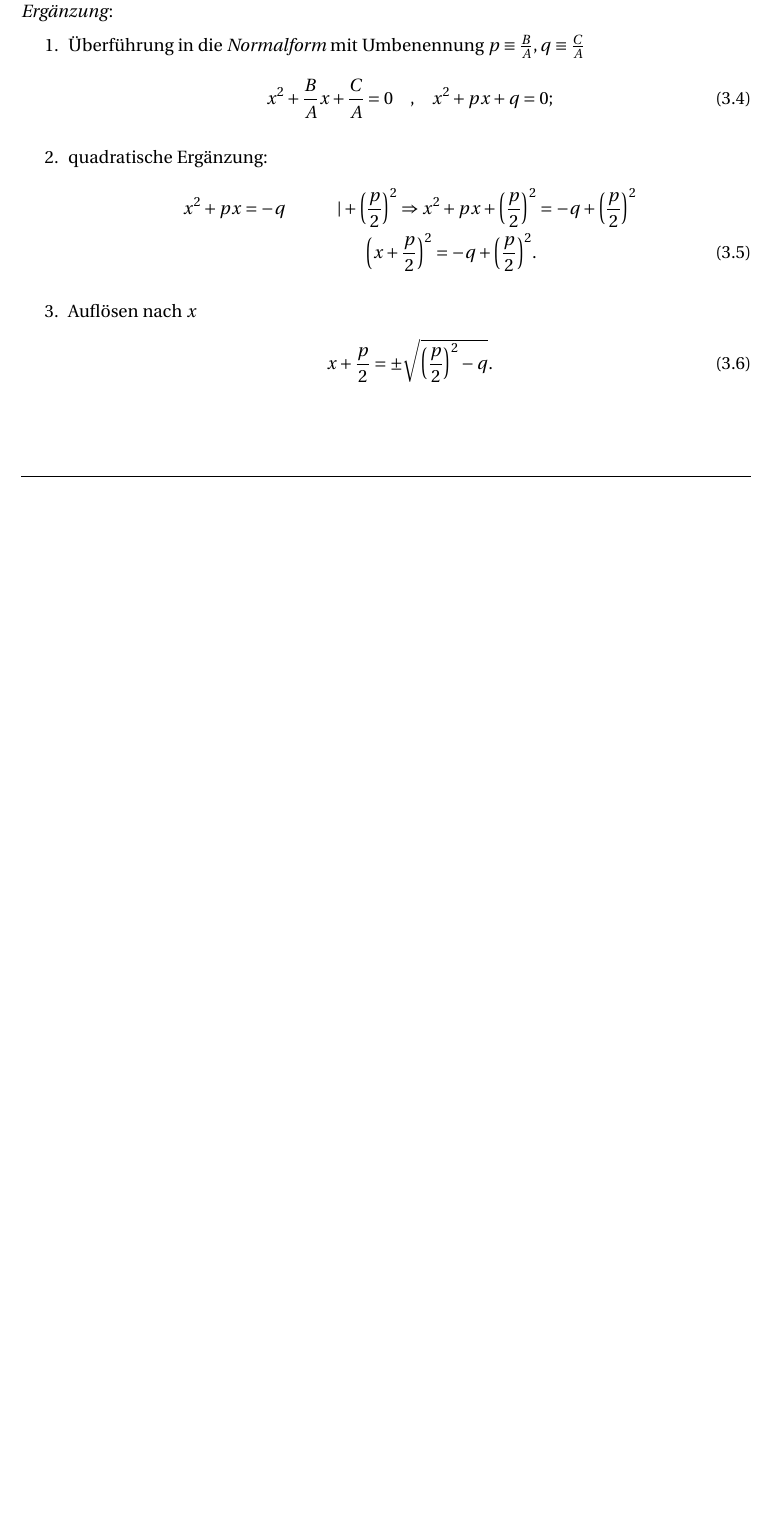
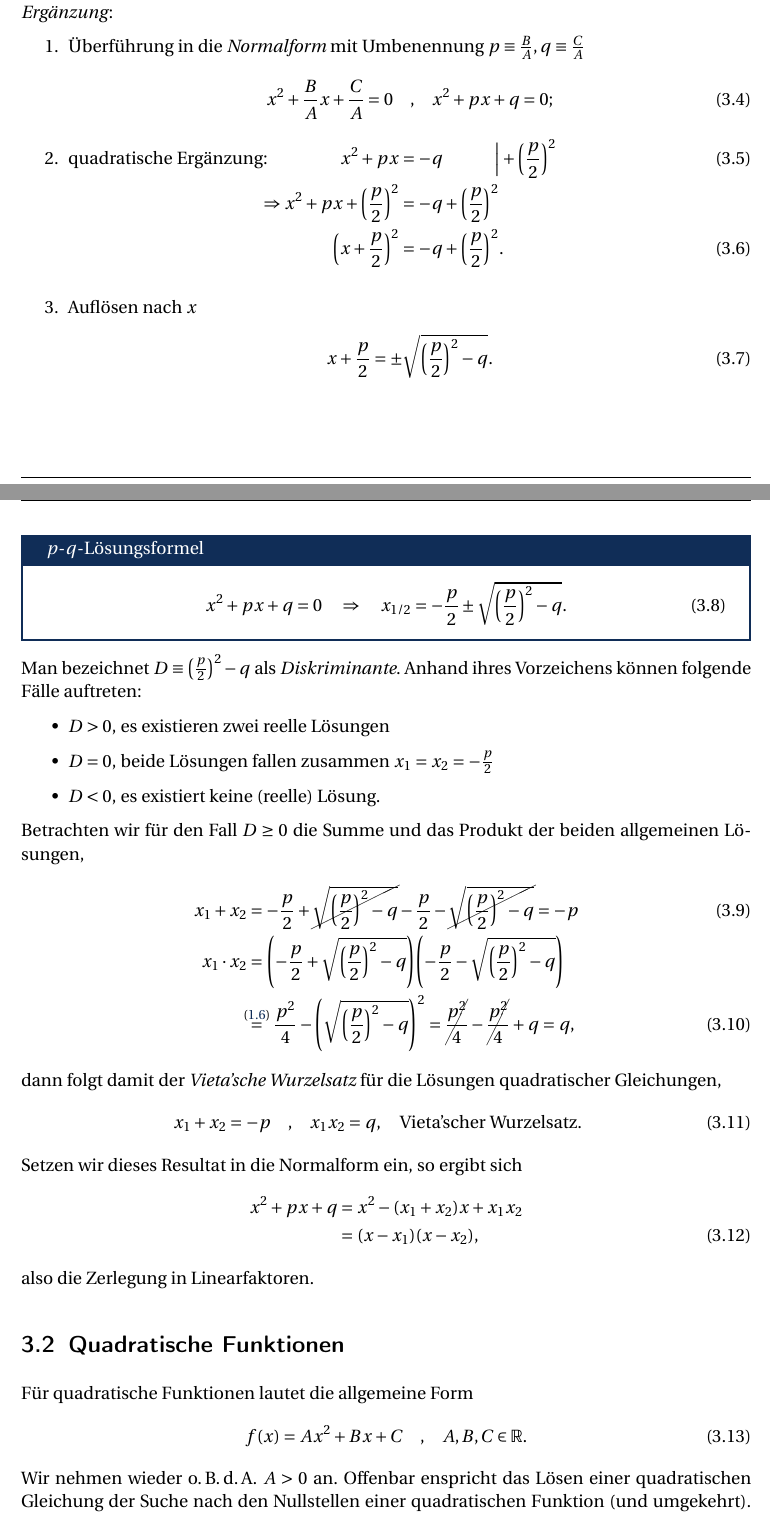
Before and after one commit to Tatze99/Auffrischungskurs_Mathematik, a LaTeX document (Auffrischungskurs_Skript.tex, which reads 03_Quadratische_Gleichungssysteme.tex): part of page 20 of 20 before the commit and two parts of pages 20 and 21 of 22 after it, the two joined at a grey line, cut so that both start at the same text, the shorter picture padded with empty space. Compiled offline with pdfLaTeX.

Commit message:
03 Quadratische Gleichungssysteme fortgesetzt

```diff
--- a/03_Quadratische_Gleichungssysteme.tex
+++ b/03_Quadratische_Gleichungssysteme.tex
@@ -39,14 +39,47 @@ Zur Bestimmung einer allgemeinen Lösung verwenden wir die \emph{Methode der qua
     \begin{align}
         x^2 + \frac{B}{A} x + \frac{C}{A} = 0\qq{,} x^2 + px + q = 0;
     \end{align}
-    \item quadratische Ergänzung:
+    \item quadratische Ergänzung: \vspace{-1.1cm}
     \begin{align}
-        x^2 + px = -q \hphantom{+\qty(\frac{p}{2})^2} | +\qty(\frac{p}{2})^2
+        x^2 + px &= -q \hphantom{+\qty(\frac{p}{2})^2} \bigg| +\qty(\frac{p}{2})^2 \\
         \Rightarrow x^2 + px +\qty(\frac{p}{2})^2 &= -q +\qty(\frac{p}{2})^2 \notag \\
-        \qty(x+\frac{p}{2})^2 = - q +\qty(\frac{p}{2})^2.
+        \qty(x+\frac{p}{2})^2 &= - q +\qty(\frac{p}{2})^2.
     \end{align}
     \item Auflösen nach $x$
     \begin{align}
         x + \frac{p}{2} = \pm \sqrt{\qty(\frac{p}{2})^2 - q}.
     \end{align}
 \end{enumerate}
+\begin{mymathbox}[ams align, title={$p$-$q$-Lösungsformel}, colframe={FSUblau}] \label{eqn:2_lineare_Funktion_Normalform}
+    x^2 + px + q = 0 \quad \Rightarrow \quad x_{1/2} = -\frac{p}{2} \pm \sqrt{\qty(\frac{p}{2})^2 - q}.
+\end{mymathbox}
+Man bezeichnet $D \equiv \qty(\frac{p}{2})^2 - q$ als \emph{Diskriminante}. Anhand ihres Vorzeichens können folgende Fälle auftreten:
+\begin{itemize}
+    \item $D > 0$, es existieren zwei reelle Lösungen
+    \item $D = 0$, beide Lösungen fallen zusammen $x_1 = x_2 = -\frac{p}{2}$
+    \item $D < 0$, es existiert keine (reelle) Lösung.
+\end{itemize}
+Betrachten wir für den Fall $D \ge 0$ die Summe und das Produkt der beiden allgemeinen Lösungen,
+\begin{align}
+        x_1 + x_2 &= -\frac{p}{2} + \cancel{\sqrt{\qty(\frac{p}{2})^2 - q}} - \frac{p}{2} - \cancel{\sqrt{\qty(\frac{p}{2})^2 - q}} = -p \\
+        x_1 \cdot x_2 &= \qty(-\frac{p}{2}+ \sqrt{\qty(\frac{p}{2})^2 - q})\qty(-\frac{p}{2}- \sqrt{\qty(\frac{p}{2})^2 - q}) \notag \\
+        \overset{\eqref{eqn:1_binomische_Formeln}}&{=} \frac{p^2}{4} - \qty(\sqrt{\qty(\frac{p}{2})^2 - q})^2 = \cancel{\frac{p^2}{4}} - \cancel{\frac{p^2}{4}} + q = q,
+\end{align}
+dann folgt damit der \emph{Vieta'sche Wurzelsatz} für die Lösungen quadratischer Gleichungen,
+\begin{align}
+    x_1 + x_2 = -p \qq{,} x_1 x_2 = q, \qq{Vieta'scher Wurzelsatz.}
+\end{align}
+Setzen wir dieses Resultat in die Normalform ein, so ergibt sich
+\begin{align}
+        x^2 + px + q &= x^2 - (x_1 + x_2) x + x_1 x_2 \notag \\
+        &= (x-x_1) (x-x_2),
+\end{align}
+also die Zerlegung in Linearfaktoren.
+
+\subsection{Quadratische Funktionen}
+
+Für quadratische Funktionen lautet die allgemeine Form
+\begin{align}
+    f(x) = Ax^2 + Bx + C \qq{,} A,B,C \in \mathbb{R}.
+\end{align}
+Wir nehmen wieder o.\,B.\,d.\,A. $A > 0$ an. Offenbar enspricht das Lösen einer quadratischen Gleichung der Suche nach den Nullstellen einer quadratischen Funktion (und umgekehrt). Betrachten wir zunächst den Fall $B = C = 0$:
@@ -52,0 +113 @@ Zur Bestimmung einer allgemeinen Lösung verwenden wir die \emph{Methode der qua
+Durch Addition der Konstante $y_0$ verschiebt sich die Parabel entlang der $y$-Achse. Für $y_0 > 0$ bzw. $y_0 <0$ existieren keine bzw. zwei Nullstellen.
```
Also changed, not shown: Auffrischungskurs_Skript.pdf, 03_Quadratische_Gleichungssysteme.tex (62 more changed lines).
